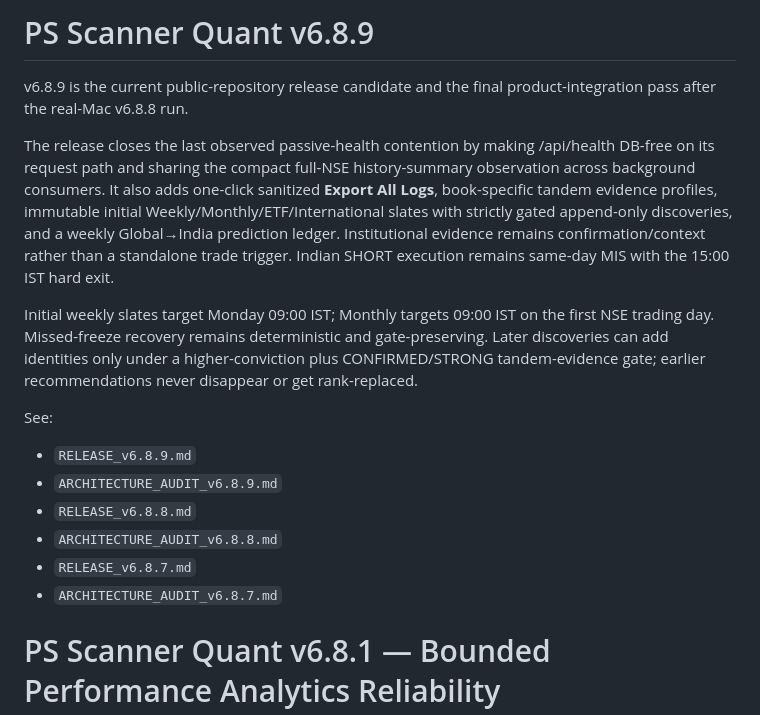
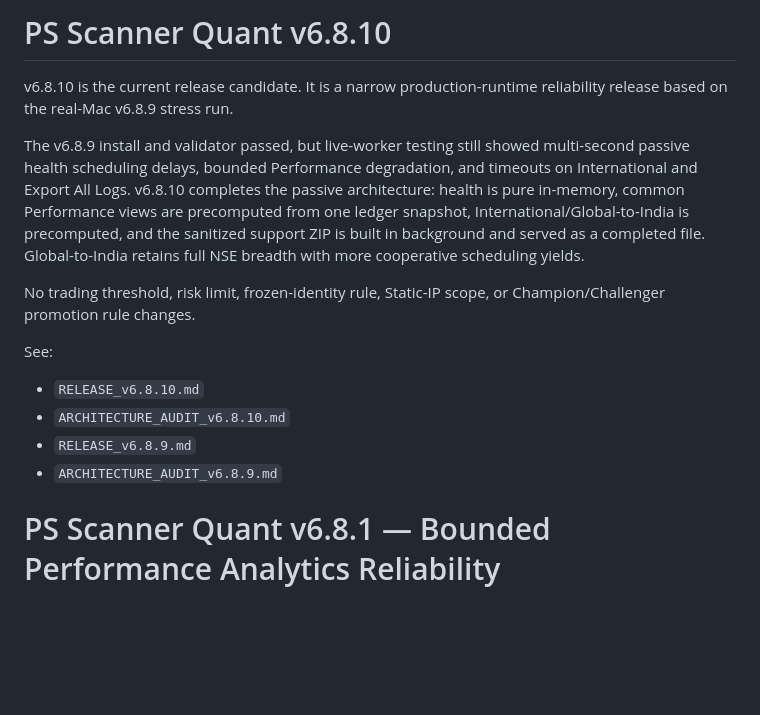
Before and after one commit to SuhasSrinivasa1/PS-Scanner-Quant, a Markdown page: README.md, the part around the change. Drawn GitHub-style; blank space fills up the shorter version.

Commit message:
Update README for v6.8.10

```diff
--- a/README.md
+++ b/README.md
@@ -1,18 +1,16 @@
-# PS Scanner Quant v6.8.9
+# PS Scanner Quant v6.8.10
 
-v6.8.9 is the current public-repository release candidate and the final product-integration pass after the real-Mac v6.8.8 run.
+v6.8.10 is the current release candidate. It is a narrow production-runtime reliability release based on the real-Mac v6.8.9 stress run.
 
-The release closes the last observed passive-health contention by making /api/health DB-free on its request path and sharing the compact full-NSE history-summary observation across background consumers. It also adds one-click sanitized **Export All Logs**, book-specific tandem evidence profiles, immutable initial Weekly/Monthly/ETF/International slates with strictly gated append-only discoveries, and a weekly Global→India prediction ledger. Institutional evidence remains confirmation/context rather than a standalone trade trigger. Indian SHORT execution remains same-day MIS with the 15:00 IST hard exit.
+The v6.8.9 install and validator passed, but live-worker testing still showed multi-second passive health scheduling delays, bounded Performance degradation, and timeouts on International and Export All Logs. v6.8.10 completes the passive architecture: health is pure in-memory, common Performance views are precomputed from one ledger snapshot, International/Global-to-India is precomputed, and the sanitized support ZIP is built in background and served as a completed file. Global-to-India retains full NSE breadth with more cooperative scheduling yields.
 
-Initial weekly slates target Monday 09:00 IST; Monthly targets 09:00 IST on the first NSE trading day. Missed-freeze recovery remains deterministic and gate-preserving. Later discoveries can add identities only under a higher-conviction plus CONFIRMED/STRONG tandem-evidence gate; earlier recommendations never disappear or get rank-replaced.
+No trading threshold, risk limit, frozen-identity rule, Static-IP scope, or Champion/Challenger promotion rule changes.
 
 See:
+- `RELEASE_v6.8.10.md`
+- `ARCHITECTURE_AUDIT_v6.8.10.md`
 - `RELEASE_v6.8.9.md`
 - `ARCHITECTURE_AUDIT_v6.8.9.md`
-- `RELEASE_v6.8.8.md`
-- `ARCHITECTURE_AUDIT_v6.8.8.md`
-- `RELEASE_v6.8.7.md`
-- `ARCHITECTURE_AUDIT_v6.8.7.md`
 
 # PS Scanner Quant v6.8.1 — Bounded Performance Analytics Reliability
 
```
